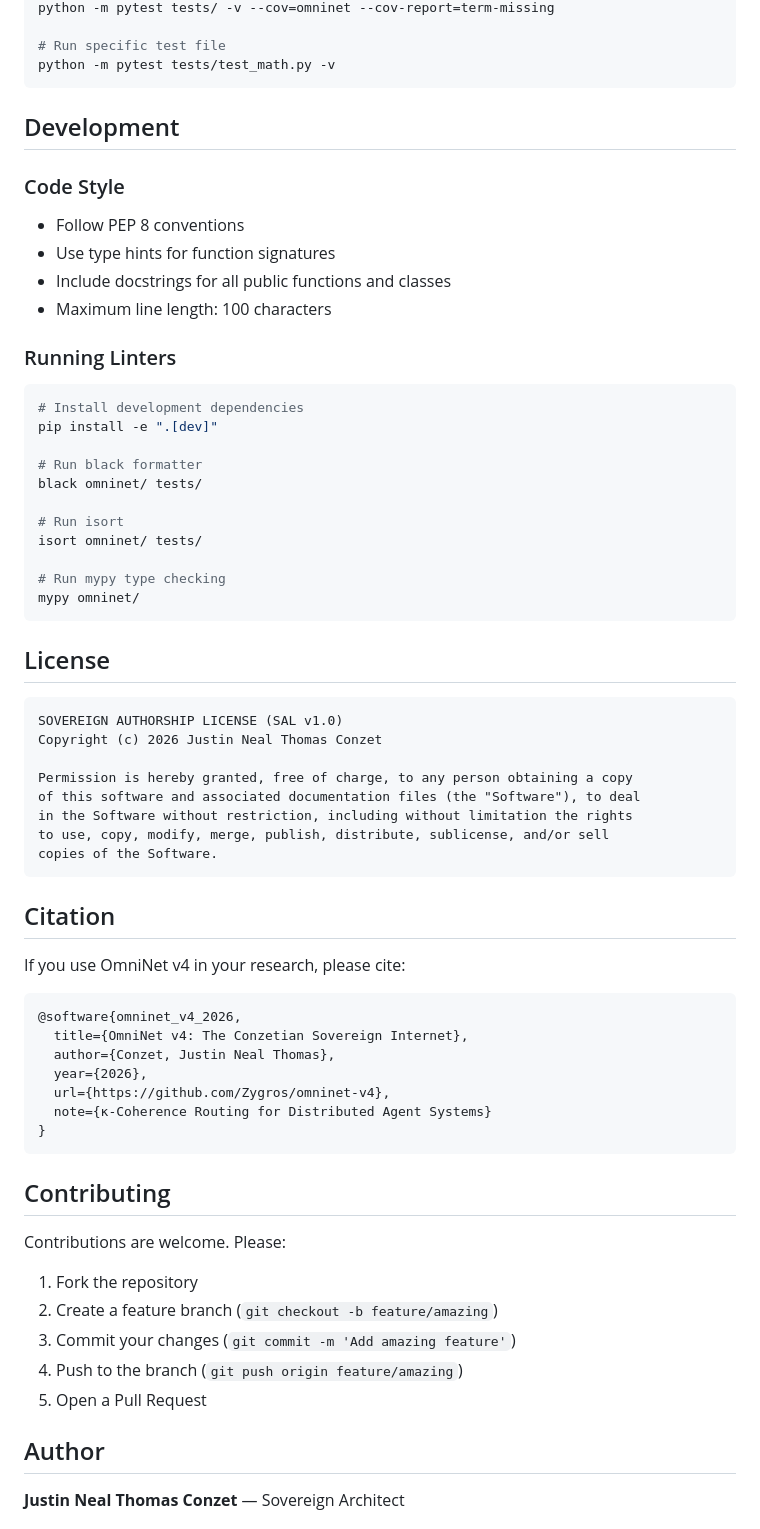
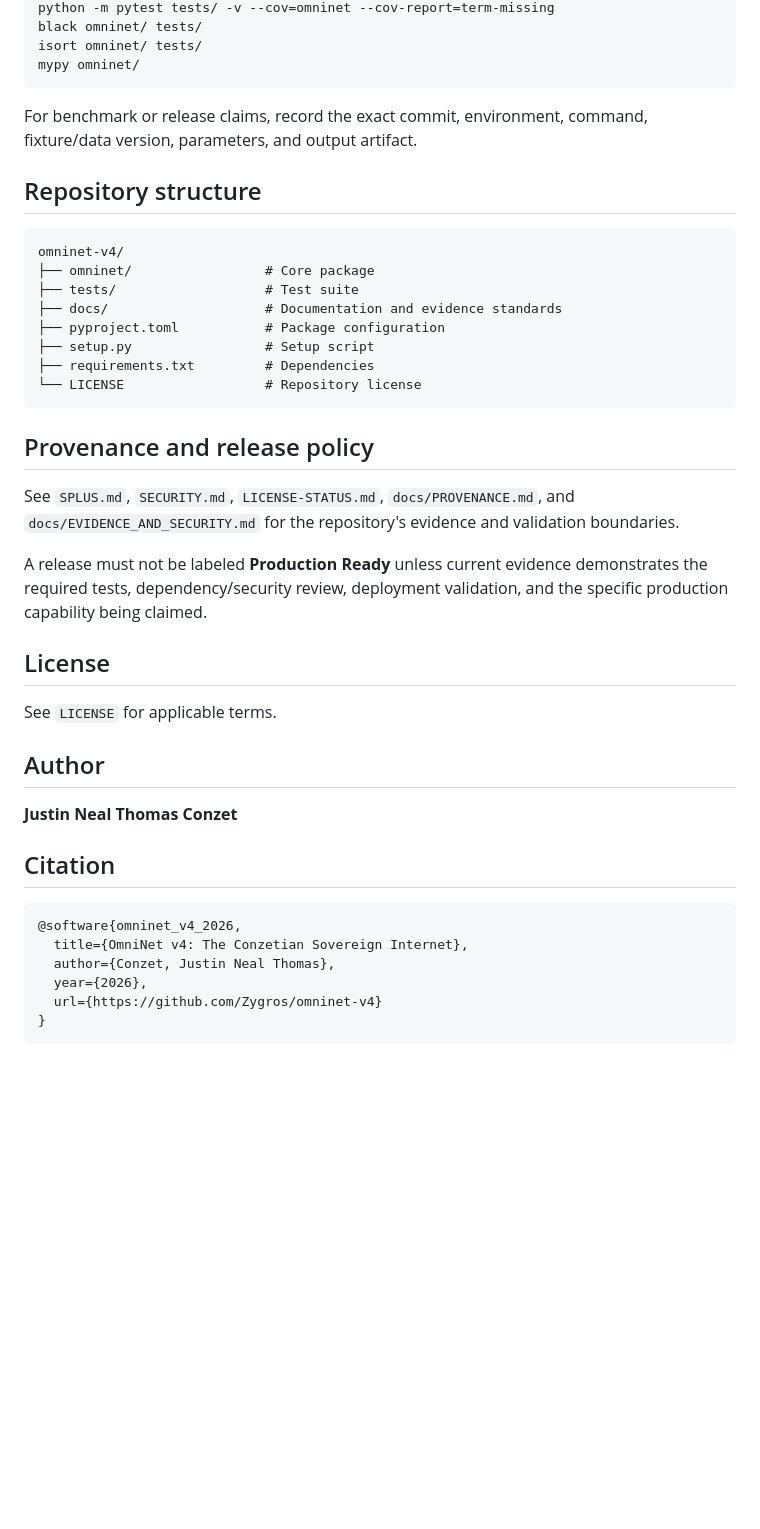
Before and after one commit to Zygros/omninet-v4, a Markdown page: README.md, the part around one of its changes. Rendered like a GitHub page; blank space fills up the shorter version.

````diff
--- a/README.md
+++ b/README.md
@@ -212,72 +94,45 @@ python -m pytest tests/ -v
 python -m pytest tests/ -v --cov=omninet --cov-report=term-missing
-
-# Run specific test file
-python -m pytest tests/test_math.py -v
-```
-
-## Development
-
-### Code Style
-
-- Follow PEP 8 conventions
-- Use type hints for function signatures
-- Include docstrings for all public functions and classes
-- Maximum line length: 100 characters
-
-### Running Linters
-
-```bash
-# Install development dependencies
-pip install -e ".[dev]"
-
-# Run black formatter
 black omninet/ tests/
-
-# Run isort
 isort omninet/ tests/
-
-# Run mypy type checking
 mypy omninet/
 ```
 
+For benchmark or release claims, record the exact commit, environment, command, fixture/data version, parameters, and output artifact.
+
+## Repository structure
+
+```text
+omninet-v4/
+├── omninet/                 # Core package
+├── tests/                   # Test suite
+├── docs/                    # Documentation and evidence standards
+├── pyproject.toml           # Package configuration
+├── setup.py                 # Setup script
+├── requirements.txt         # Dependencies
+└── LICENSE                  # Repository license
+```
+
+## Provenance and release policy
+
+See `SPLUS.md`, `SECURITY.md`, `LICENSE-STATUS.md`, `docs/PROVENANCE.md`, and `docs/EVIDENCE_AND_SECURITY.md` for the repository's evidence and validation boundaries.
+
+A release must not be labeled **Production Ready** unless current evidence demonstrates the required tests, dependency/security review, deployment validation, and the specific production capability being claimed.
+
 ## License
 
-```
-SOVEREIGN AUTHORSHIP LICENSE (SAL v1.0)
-Copyright (c) 2026 Justin Neal Thomas Conzet
+See `LICENSE` for applicable terms.
 
-Permission is hereby granted, free of charge, to any person obtaining a copy
-of this software and associated documentation files (the "Software"), to deal
-in the Software without restriction, including without limitation the rights
-to use, copy, modify, merge, publish, distribute, sublicense, and/or sell
-copies of the Software.
-```
+## Author
+
+**Justin Neal Thomas Conzet**
 
 ## Citation
-
-If you use OmniNet v4 in your research, please cite:
 
 ```bibtex
 @software{omninet_v4_2026,
   title={OmniNet v4: The Conzetian Sovereign Internet},
   author={Conzet, Justin Neal Thomas},
   year={2026},
-  url={https://github.com/Zygros/omninet-v4},
-  note={κ-Coherence Routing for Distributed Agent Systems}
+  url={https://github.com/Zygros/omninet-v4}
 }
 ```
-
-## Contributing
-
-Contributions are welcome. Please:
-
-1. Fork the repository
-2. Create a feature branch (`git checkout -b feature/amazing`)
-3. Commit your changes (`git commit -m 'Add amazing feature'`)
-4. Push to the branch (`git push origin feature/amazing`)
-5. Open a Pull Request
-
-## Author
-
-**Justin Neal Thomas Conzet** — Sovereign Architect
-
````
Also changed, not shown: other parts of README.md (+45 -176 lines).
